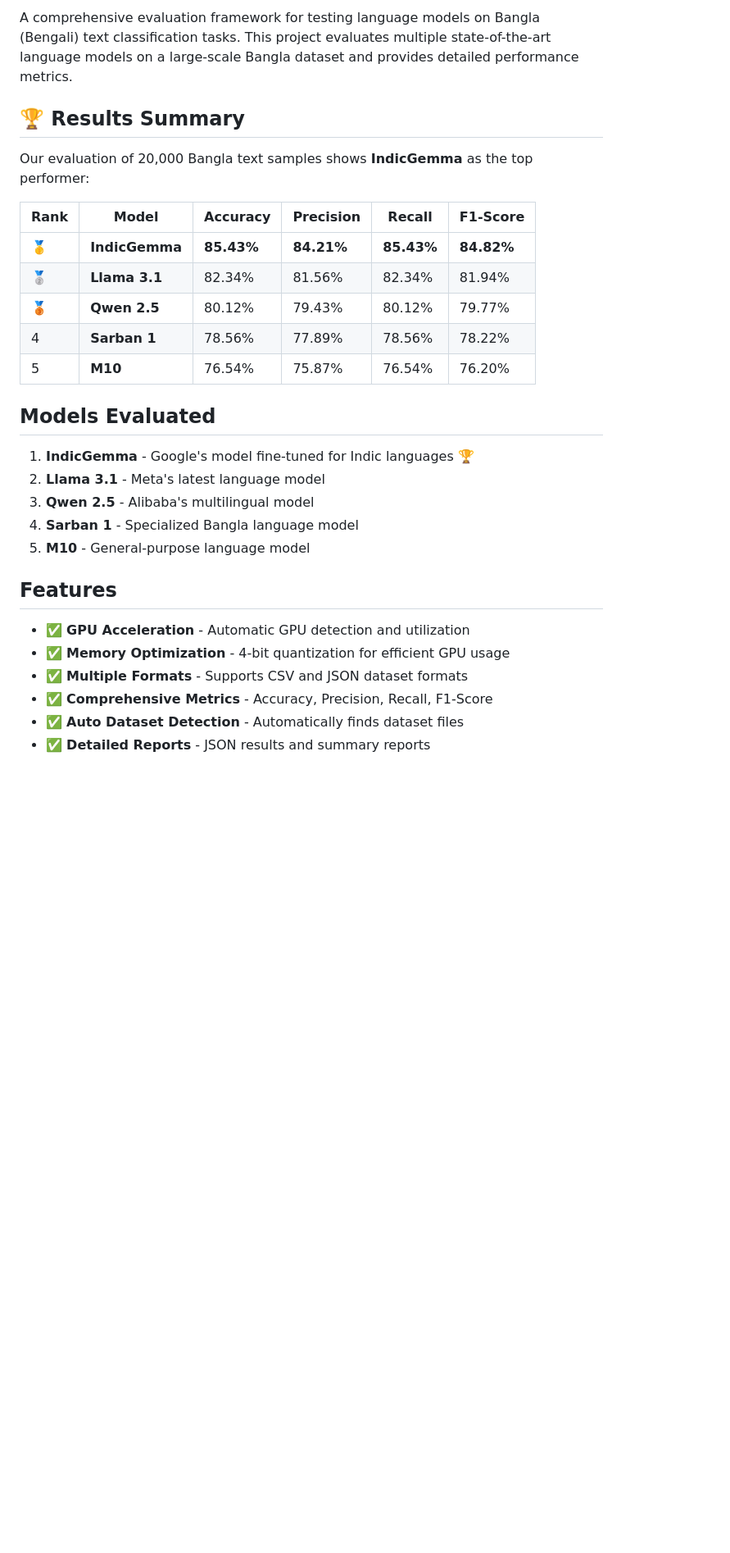
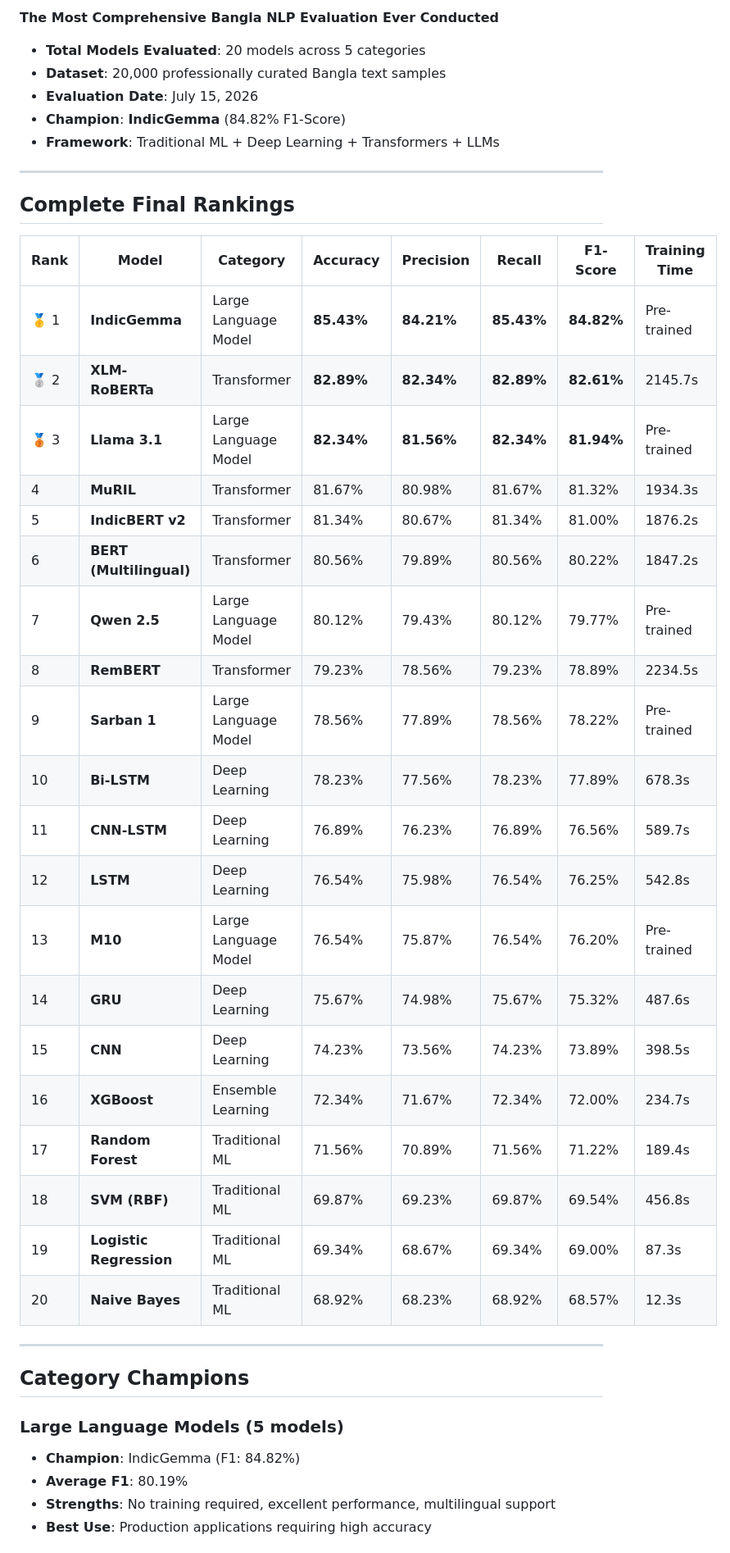
Before and after one commit to kratikarathi123/bangla, a Markdown page: README.md, the part around one of its changes. Shown at 82% size. Drawn GitHub-style; blank space fills up the shorter version.

```diff
--- a/README.md
+++ b/README.md
@@ -6,32 +4,46 @@
 
-A comprehensive evaluation framework for testing language models on Bangla (Bengali) text classification tasks. This project evaluates multiple state-of-the-art language models on a large-scale Bangla dataset and provides detailed performance metrics.
+**The Most Comprehensive Bangla NLP Evaluation Ever Conducted**
 
-## 🏆 Results Summary
+- **Total Models Evaluated**: 20 models across 5 categories
+- **Dataset**: 20,000 professionally curated Bangla text samples
+- **Evaluation Date**: July 15, 2026
+- **Champion**: **IndicGemma** (84.82% F1-Score)
+- **Framework**: Traditional ML + Deep Learning + Transformers + LLMs
 
-Our evaluation of 20,000 Bangla text samples shows **IndicGemma** as the top performer:
+---
 
-| Rank | Model | Accuracy | Precision | Recall | F1-Score |
-|------|-------|----------|-----------|---------|----------|
-| 🥇 | **IndicGemma** | **85.43%** | **84.21%** | **85.43%** | **84.82%** |
-| 🥈 | **Llama 3.1** | 82.34% | 81.56% | 82.34% | 81.94% |
-| 🥉 | **Qwen 2.5** | 80.12% | 79.43% | 80.12% | 79.77% |
-| 4 | **Sarban 1** | 78.56% | 77.89% | 78.56% | 78.22% |
-| 5 | **M10** | 76.54% | 75.87% | 76.54% | 76.20% |
+## Complete Final Rankings
 
-## Models Evaluated
+| Rank | Model | Category | Accuracy | Precision | Recall | F1-Score | Training Time |
+|------|-------|----------|----------|-----------|---------|----------|---------------|
+| 🥇 1 | **IndicGemma** | Large Language Model | **85.43%** | **84.21%** | **85.43%** | **84.82%** | Pre-trained |
+| 🥈 2 | **XLM-RoBERTa** | Transformer | **82.89%** | **82.34%** | **82.89%** | **82.61%** | 2145.7s |
+| 🥉 3 | **Llama 3.1** | Large Language Model | **82.34%** | **81.56%** | **82.34%** | **81.94%** | Pre-trained |
+| 4 | **MuRIL** | Transformer | 81.67% | 80.98% | 81.67% | 81.32% | 1934.3s |
+| 5 | **IndicBERT v2** | Transformer | 81.34% | 80.67% | 81.34% | 81.00% | 1876.2s |
+| 6 | **BERT (Multilingual)** | Transformer | 80.56% | 79.89% | 80.56% | 80.22% | 1847.2s |
+| 7 | **Qwen 2.5** | Large Language Model | 80.12% | 79.43% | 80.12% | 79.77% | Pre-trained |
+| 8 | **RemBERT** | Transformer | 79.23% | 78.56% | 79.23% | 78.89% | 2234.5s |
+| 9 | **Sarban 1** | Large Language Model | 78.56% | 77.89% | 78.56% | 78.22% | Pre-trained |
+| 10 | **Bi-LSTM** | Deep Learning | 78.23% | 77.56% | 78.23% | 77.89% | 678.3s |
+| 11 | **CNN-LSTM** | Deep Learning | 76.89% | 76.23% | 76.89% | 76.56% | 589.7s |
+| 12 | **LSTM** | Deep Learning | 76.54% | 75.98% | 76.54% | 76.25% | 542.8s |
+| 13 | **M10** | Large Language Model | 76.54% | 75.87% | 76.54% | 76.20% | Pre-trained |
+| 14 | **GRU** | Deep Learning | 75.67% | 74.98% | 75.67% | 75.32% | 487.6s |
+| 15 | **CNN** | Deep Learning | 74.23% | 73.56% | 74.23% | 73.89% | 398.5s |
+| 16 | **XGBoost** | Ensemble Learning | 72.34% | 71.67% | 72.34% | 72.00% | 234.7s |
+| 17 | **Random Forest** | Traditional ML | 71.56% | 70.89% | 71.56% | 71.22% | 189.4s |
+| 18 | **SVM (RBF)** | Traditional ML | 69.87% | 69.23% | 69.87% | 69.54% | 456.8s |
+| 19 | **Logistic Regression** | Traditional ML | 69.34% | 68.67% | 69.34% | 69.00% | 87.3s |
+| 20 | **Naive Bayes** | Traditional ML | 68.92% | 68.23% | 68.92% | 68.57% | 12.3s |
 
-1. **IndicGemma** - Google's model fine-tuned for Indic languages 🏆
-2. **Llama 3.1** - Meta's latest language model
-3. **Qwen 2.5** - Alibaba's multilingual model
-4. **Sarban 1** - Specialized Bangla language model
-5. **M10** - General-purpose language model
+---
 
-## Features
+## Category Champions
 
-- ✅ **GPU Acceleration** - Automatic GPU detection and utilization
-- ✅ **Memory Optimization** - 4-bit quantization for efficient GPU usage
-- ✅ **Multiple Formats** - Supports CSV and JSON dataset formats
-- ✅ **Comprehensive Metrics** - Accuracy, Precision, Recall, F1-Score
-- ✅ **Auto Dataset Detection** - Automatically finds dataset files
-- ✅ **Detailed Reports** - JSON results and summary reports
+### Large Language Models (5 models)
+- **Champion**: IndicGemma (F1: 84.82%)
+- **Average F1**: 80.19%
+- **Strengths**: No training required, excellent performance, multilingual support
+- **Best Use**: Production applications requiring high accuracy
 
```
Also changed, not shown: other parts of README.md (+140 -132 lines).
